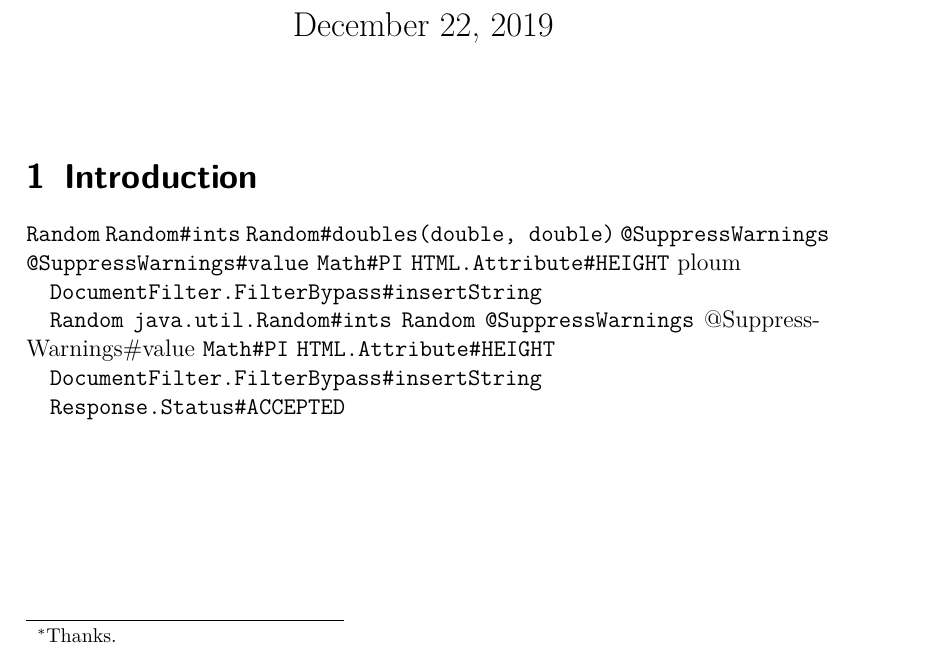
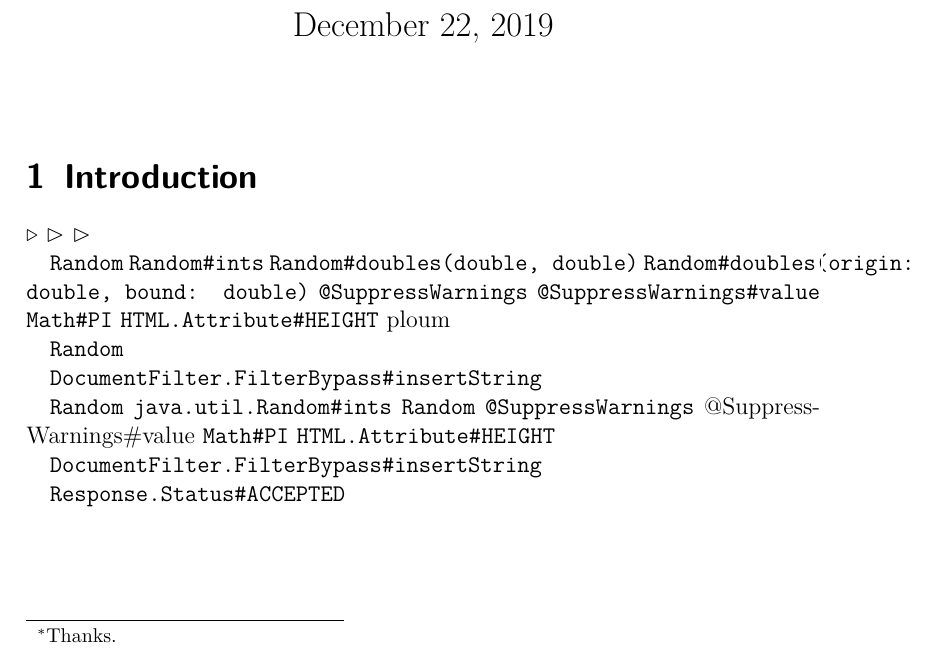
Before and after one commit to oliviercailloux/latex-template, a LaTeX document (article.tex, which reads preamble/jdoc.tex, preamble/math_mine.tex, preamble/packages.tex): part of the page, cut so that both start at the same text. Compiled offline with pdfLaTeX.

Commit message:
Jdoc, symbols…

```diff
--- a/article.tex
+++ b/article.tex
@@ -5,7 +5,7 @@
 \input{preamble/math_basics}
 \input{preamble/math_mine}
 %\input{preamble/draw}
-\input{preamble/refAPIcmds}
+\input{preamble/jdoc}
 
 %I find these settings useful in draft mode. Should be removed for final versions.
 	%Which line breaks are chosen: accept worse lines, therefore reducing risk of overfull lines. Default = 200.
@@ -34,20 +34,23 @@
 
 \section{Introduction}
 \label{sec:intro}
+$\triangleright$ $\rhd$ $\vartriangleright$
 
-\DeclareExpandableDocumentCommand{\refAPIBaseUrl}{}{https://docs.oracle.com/javase/8/docs/api/}
-\DeclareExpandableDocumentCommand{\refAPIParametersStyle}{}{hyphen}
-\jrefAPI{java.util/Random} \jrefAPI{java.util/Random\#ints()} \jrefAPI[show parameters]{java.util/Random\#doubles(double, double)} \jrefAPI{@java.lang/SuppressWarnings} \jrefAPI{@java.lang/SuppressWarnings\#value()}  \jrefAPI{java.lang/Math\#PI} \jrefAPI{javax.swing.text.html/HTML.Attribute\#HEIGHT} \jrefAPI[display string=ploum]{javax.swing.text.html/HTML.Attribute\#HEIGHT}
+\DeclareExpandableDocumentCommand{\jdocRefBaseUrl}{}{\jdocRefEightBaseUrl}
+\DeclareExpandableDocumentCommand{\jdocRefParametersStyle}{}{hyphen}
+\jdocRef{java.util/Random} \jdocRef{java.util/Random\#ints()} \jdocRef[show parameters]{java.util/Random\#doubles(double, double)} \jdocRef[show parameters, parameters text={origin: double, bound: double}]{java.util/Random\#doubles(double, double)} \jdocRef{@java.lang/SuppressWarnings} \jdocRef{@java.lang/SuppressWarnings\#value()} \jdocRef{java.lang/Math\#PI} \jdocRef{javax.swing.text.html/HTML.Attribute\#HEIGHT} \jdocRef[full text=ploum]{javax.swing.text.html/HTML.Attribute\#HEIGHT}
 
-\jrefAPI{javax.swing.text/DocumentFilter.FilterBypass\#insertString(int, java.lang.String, javax.swing.text.AttributeSet)}
+\jdocRef[base url = \jdocRefTwelveBaseUrl, parameters style = parenthesis]{java.base/java.util/Random}
 
-\DeclareExpandableDocumentCommand{\refAPIBaseUrl}{}{https://docs.oracle.com/en/java/javase/12/docs/api/}
-\DeclareExpandableDocumentCommand{\refAPIParametersStyle}{}{parenthesis}
-\jrefAPI{java.base/java.util/Random} \jrefAPI[show package]{java.base/java.util/Random\#ints()} \jrefAPI[show method = false]{java.base/java.util/Random\#doubles(double, double)} \jrefAPI{@java.base/java.lang/SuppressWarnings} \jrefAPI[typewriter = false]{@java.base/java.lang/SuppressWarnings\#value()} \jrefAPI{java.base/java.lang/Math\#PI} \jrefAPI{java.desktop/javax.swing.text.html/HTML.Attribute\#HEIGHT}
+\jdocRef{javax.swing.text/DocumentFilter.FilterBypass\#insertString(int, java.lang.String, javax.swing.text.AttributeSet)}
 
-\jrefAPI{java.desktop/javax.swing.text/DocumentFilter.FilterBypass\#insertString(int, java.lang.String, javax.swing.text.AttributeSet)}
+\DeclareExpandableDocumentCommand{\jdocRefBaseUrl}{}{\jdocRefTwelveBaseUrl}
+\DeclareExpandableDocumentCommand{\jdocRefParametersStyle}{}{parenthesis}
+\jdocRef{java.base/java.util/Random} \jdocRef[show package]{java.base/java.util/Random\#ints()} \jdocRef[show method = false]{java.base/java.util/Random\#doubles(double, double)} \jdocRef{@java.base/java.lang/SuppressWarnings} \jdocRef[typewriter = false]{@java.base/java.lang/SuppressWarnings\#value()} \jdocRef{java.base/java.lang/Math\#PI} \jdocRef{java.desktop/javax.swing.text.html/HTML.Attribute\#HEIGHT}
 
-\jrefAPI[base url = https://javadoc.io/static/javax.ws.rs/javax.ws.rs-api/2.1/, parameters style = hyphen]{javax.ws.rs.core/Response.Status\#ACCEPTED}
+\jdocRef{java.desktop/javax.swing.text/DocumentFilter.FilterBypass\#insertString(int, java.lang.String, javax.swing.text.AttributeSet)}
+
+\jdocRef[base url = https\string://javadoc.io/static/javax.ws.rs/javax.ws.rs-api/2.1/, parameters style = hyphen]{javax.ws.rs.core/Response.Status\#ACCEPTED}
 
 %\bibliography{bibl}
 
--- /dev/null
+++ b/preamble/jdoc.tex
@@ -0,0 +1,200 @@
+\usepackage{xstring}
+\usepackage{pgffor}
+
+\ExplSyntaxOn
+\NewDocumentCommand{\extractlast}{O{.}mo}
+ {
+  \seq_set_split:Nnn \l_stroobants_string_seq { #1 } { #2 }
+  \IfNoValueTF { #3 }
+   {
+    \seq_item:Nn \l_stroobants_string_seq { -1 }
+   }
+   {
+    \tl_set:Nx #3 { \seq_item:Nn \l_stroobants_string_seq { -1 } }
+   }
+ }
+\seq_new:N \l_stroobants_string_seq
+\ExplSyntaxOff
+
+\newbool{jdocRefTypewriter}
+\newbool{jdocRefShowPackage}
+\newbool{jdocRefShowField}
+\newbool{jdocRefShowMethod}
+\newbool{jdocRefShowParameters}
+\pgfkeys{
+	/jdocRef/.is family,
+	/jdocRef/.cd,
+	full text/.estore in = \jdocRefFullText,
+	parameters text/.estore in = \jdocRefParametersText,
+	base url/.estore in = \jdocRefBaseUrl,
+	parameters style/.estore in = \jdocRefParametersStyle,
+	typewriter/.is if = jdocRefTypewriter,
+	show package/.is if = jdocRefShowPackage,
+	show field/.is if = jdocRefShowField,
+	show method/.is if = jdocRefShowMethod,
+	show parameters/.is if = jdocRefShowParameters,
+	default/.style = {
+		full text =,
+		parameters text=,
+		typewriter = true,
+		show package = false,
+		show field = true,
+		show method = true,
+		show parameters = false,
+	},
+}
+
+%Thx https://tex.stackexchange.com/a/34318. TODO read https://tex.stackexchange.com/a/161982 .
+%Approach: define the following jdocRef macros. AtSign (starts with at); Module (before unique / or empty); Method (after unique # if has ( or empty); Field (after unique # if no ( or empty if no #); FQName (between / and # or after / or before # or everything); FQNameSlashes (FQName with slashes instead of dots); Class (between last dot and #).
+%The main argument specifies everything needed to build the URL and the default appearance (@ or no @…), except possibly for default global variables such as base url. The default appearance can be changed with keys.
+\newcommand{\jdocRef}[2][]{%
+	\pgfkeys{/jdocRef/.cd, default, #1}%
+	\edef\jdocRefFull{#2}%
+	\IfBeginWith{#2}{@}{%
+		\edef\jdocRefAtSign{@}%
+		\StrBehind{#2}{@}[\jdocRefWithoutAt]%
+	}{%
+		\edef\jdocRefAtSign{}%
+		\edef\jdocRefWithoutAt{#2}%
+	}%
+	\IfSubStr{#2}{/}{%
+	}{%
+		\typeout{Missing slash!}
+	}%
+	\StrBefore{\jdocRefWithoutAt}{/}[\jdocRefBeforeFirstSlash]%
+	\StrBehind{\jdocRefWithoutAt}{/}[\jdocRefAfterFirstSlash]%
+	\IfSubStr{\jdocRefAfterFirstSlash}{/}{%
+		\edef\jdocRefModule{\jdocRefBeforeFirstSlash}%
+		\StrBefore{\jdocRefAfterFirstSlash}{/}[\jdocRefPackage]%
+		\StrBehind{\jdocRefAfterFirstSlash}{/}[\jdocRefClassAndRest]%
+	}{%
+		\edef\jdocRefModule{}%
+		\edef\jdocRefPackage{\jdocRefBeforeFirstSlash}%
+		\edef\jdocRefClassAndRest{\jdocRefAfterFirstSlash}%
+	}%
+	\StrSubstitute{\jdocRefPackage}{.}{/}[\jdocRefPackageSlashes]%
+	\IfSubStr{#2}{\#}{%
+		\StrBehind{#2}{\#}[\jdocRefAfterSharp]%
+		\IfSubStr{\jdocRefAfterSharp}{(}{%
+			\StrBehind{#2}{\#}[\jdocRefMethodWithParameters]%
+		}{%
+			\edef\jdocRefMethodWithParameters{}%
+		}%
+	}{%
+		\edef\jdocRefMethodWithParameters{}%
+	}%
+	\StrSubstitute{\jdocRefMethodWithParameters}{ }{}[\jdocRefMethodWithParametersWithoutSpaces]%
+	\StrBefore{\jdocRefMethodWithParameters}{(}[\jdocRefMethodWithoutParameters]%
+	\IfSubStr{#2}{\#}{%
+		\StrBehind{#2}{\#}[\jdocRefAfterSharp]%
+		\IfSubStr{\jdocRefAfterSharp}{(}{%
+			\edef\jdocRefField{}%
+		}{%
+			\StrBehind{#2}{\#}[\jdocRefField]%
+		}%
+	}{%
+		\edef\jdocRefField{}%
+	}%
+	\IfSubStr{\jdocRefClassAndRest}{\#}{%
+		\StrBefore{\jdocRefClassAndRest}{\#}[\jdocRefClass]%
+	}{%
+		\edef\jdocRefClass{\jdocRefClassAndRest}%
+	}%
+	%
+	%\jdocRefPrintAll%
+	%
+	\edef\jdocRefTarget{\jdocRefBaseUrl}%
+	\IfEq{\jdocRefModule}{}{%
+	}{%
+		\appto\jdocRefTarget{\jdocRefModule}%
+		\appto\jdocRefTarget{/}%
+	}%
+	\appto\jdocRefTarget{\jdocRefPackageSlashes}%
+	\appto\jdocRefTarget{/}%
+	\appto\jdocRefTarget{\jdocRefClass}%
+	\appto\jdocRefTarget{.html}%
+	\IfEq{\jdocRefField}{}{%
+	}{%
+		\appto\jdocRefTarget{\#\jdocRefField}%
+	}%
+	\IfEq{\jdocRefMethodWithParametersWithoutSpaces}{}{%
+	}{%
+		\IfEq{\jdocRefParametersStyle}{hyphen}{%
+			\StrSubstitute{\jdocRefMethodWithParametersWithoutSpaces}{(}{-}[\jdocRefMethodWithParametersWithoutSpacesWithHyphens]%
+			\StrSubstitute{\jdocRefMethodWithParametersWithoutSpacesWithHyphens}{,}{-}[\jdocRefMethodWithParametersWithoutSpacesWithHyphens]%
+			\StrSubstitute{\jdocRefMethodWithParametersWithoutSpacesWithHyphens}{)}{-}[\jdocRefMethodWithParametersWithoutSpacesWithHyphens]%
+			\appto\jdocRefTarget{\#\jdocRefMethodWithParametersWithoutSpacesWithHyphens}%
+		}{%
+			\appto\jdocRefTarget{\#\jdocRefMethodWithParametersWithoutSpaces}%
+		}%
+	}%
+	%
+	\edef\jdocRefLinkText{}%
+	\appto\jdocRefLinkText{\jdocRefAtSign}%
+	\ifbool{jdocRefShowPackage}{%
+		\appto\jdocRefLinkText{\jdocRefPackage}%
+		\appto\jdocRefLinkText{.}%
+	}{%
+	}%
+	\appto\jdocRefLinkText{\jdocRefClass}%
+	\ifbool{jdocRefShowField}{%
+		\IfEq{\jdocRefField}{}{%
+		}{%
+			\appto\jdocRefLinkText{\#\jdocRefField}%
+		}%
+	}{%
+	}%
+	\ifbool{jdocRefShowMethod}{%
+		\ifbool{jdocRefShowParameters}{%
+			\IfEq{\jdocRefMethodWithParameters}{}{%
+			}{%
+				\IfEq{\jdocRefParametersText}{}{%
+					\appto\jdocRefLinkText{\#\jdocRefMethodWithParameters}%
+				}{%
+					\appto\jdocRefLinkText{\#\jdocRefMethodWithoutParameters}%
+					\appto\jdocRefLinkText{(}%
+					\appto\jdocRefLinkText{\jdocRefParametersText}%
+					\appto\jdocRefLinkText{)}%
+				}%
+			}%
+		}{%
+			\IfEq{\jdocRefMethodWithoutParameters}{}{%
+			}{%
+				\appto\jdocRefLinkText{\#\jdocRefMethodWithoutParameters}%
+			}%
+		}%
+	}{%
+	}%
+	%
+	\IfEq{\jdocRefFullText}{}{%
+		\ifbool{jdocRefTypewriter}{%
+			\href{\jdocRefTarget}{\texttt{\jdocRefLinkText}}%
+		}{%
+			\href{\jdocRefTarget}{\jdocRefLinkText}%
+		}%
+	}{%
+		\href{\jdocRefTarget}{\jdocRefFullText}%
+	}%
+}
+
+\newcommand{\jdocRefPrintAll}{%
+	\begin{description}
+		\item[BaseUrl] \foreach \sfx in {BaseUrl}{\csname jdocRef\sfx\endcsname}
+		\foreach \sfx in {Full, AtSign, Module, MethodWithParameters, MethodWithParametersWithoutSpaces, MethodWithoutParameters, Field, Package, PackageSlashes, Class}{\item[\sfx] \csname jdocRef\sfx\endcsname}
+	\end{description}%
+}
+
+\DeclareExpandableDocumentCommand{\jdocRefSevenBaseUrl}{}{https\string://docs.oracle.com/javase/7/docs/api/}
+\DeclareExpandableDocumentCommand{\jdocRefEightBaseUrl}{}{https\string://docs.oracle.com/javase/8/docs/api/}
+\DeclareExpandableDocumentCommand{\jdocRefNineBaseUrl}{}{https\string://docs.oracle.com/javase/9/docs/api/}
+\DeclareExpandableDocumentCommand{\jdocRefTenBaseUrl}{}{https\string://docs.oracle.com/javase/10/docs/api/}
+\DeclareExpandableDocumentCommand{\jdocRefElevenBaseUrl}{}{https\string://docs.oracle.com/en/java/javase/11/docs/api/}
+\DeclareExpandableDocumentCommand{\jdocRefTwelveBaseUrl}{}{https\string://docs.oracle.com/en/java/javase/12/docs/api/}
+\DeclareExpandableDocumentCommand{\jdocRefEESevenBaseUrl}{}{https\string://docs.oracle.com/javaee/7/api/}
+\DeclareExpandableDocumentCommand{\jdocRefEEEightBaseUrl}{}{https\string://javaee.github.io/javaee-spec/javadocs/}
+
+\DeclareExpandableDocumentCommand{\jdocRefBaseUrl}{}{\jdocRefTwelveBaseUrl}
+\DeclareExpandableDocumentCommand{\jdocRefParametersStyle}{}{parenthesis}
+
+%Standard HTML RenderKit : https://docs.oracle.com/javaee/7/javaserver-faces-2-2/renderkitdocs/HTML_BASIC/javax.faces.Inputjavax.faces.Text.html
+%\newcommand{\jsftag}[2][]{\jjdocRef{base url = https://docs.oracle.com/javaee/7/javaserver-faces-2-2/vdldocs-facelets/, full, prefix=:, #1}}
--- a/preamble/math_mine.tex
+++ b/preamble/math_mine.tex
@@ -19,6 +19,8 @@
 \NewDocumentCommand{\allargs}{}{S^*}
 \NewDocumentCommand{\args}{}{S}
 \NewDocumentCommand{\ar}{}{s}
+\NewDocumentCommand{\allprops}{}{T}
+\NewDocumentCommand{\prop}{}{t}
 \NewDocumentCommand{\ileadsto}{}{⇝}
 \NewDocumentCommand{\ibeatse}{}{⊳_\exists}
 \NewDocumentCommand{\nibeatse}{}{⋫_\exists}
--- a/preamble/packages.tex
+++ b/preamble/packages.tex
@@ -174,7 +173,7 @@
 		\usepackage{cleveref}
 	}{
 	}
-	\iftoggle{LCart}{
+	\nottoggle{LCposter}{
 	%Equations get numbers iff they are referenced. Loading order should be “amsmath → hyperref → cleveref → autonum”, according to autonum doc. Use this in preference to the showonlyrefs option from mathtools, see https://tex.stackexchange.com/q/459918 and autonum doc. See https://tex.stackexchange.com/a/285953 for the etex line. Incompatible with my version of tikzposter (produces “! Improper \prevdepth”).
 		\expandafter\def\csname ver@etex.sty\endcsname{3000/12/31}\let\globcount\newcount
 		\usepackage{autonum}
--- a/preamble/refAPIcmds.tex
+++ /dev/null
@@ -1,179 +0,0 @@
-\usepackage{xstring}
-\usepackage{pgffor}
-
-\ExplSyntaxOn
-\NewDocumentCommand{\extractlast}{O{.}mo}
- {
-  \seq_set_split:Nnn \l_stroobants_string_seq { #1 } { #2 }
-  \IfNoValueTF { #3 }
-   {
-    \seq_item:Nn \l_stroobants_string_seq { -1 }
-   }
-   {
-    \tl_set:Nx #3 { \seq_item:Nn \l_stroobants_string_seq { -1 } }
-   }
- }
-\seq_new:N \l_stroobants_string_seq
-\ExplSyntaxOff
-
-\newbool{refAPITypewriter}
-\newbool{refAPIShowPackage}
-\newbool{refAPIShowField}
-\newbool{refAPIShowMethod}
-\newbool{refAPIShowParameters}
-\pgfkeys{
-	/refAPI/.is family,
-	/refAPI/.cd,
-	display string/.estore in = \refAPIDisplayString,
-	base url/.estore in = \refAPIBaseUrl,
-	parameters style/.estore in = \refAPIParametersStyle,
-	typewriter/.is if = refAPITypewriter,
-	show package/.is if = refAPIShowPackage,
-	show field/.is if = refAPIShowField,
-	show method/.is if = refAPIShowMethod,
-	show parameters/.is if = refAPIShowParameters,
-	default/.style = {
-		display string =,
-		typewriter = true,
-		show package = false,
-		show field = true,
-		show method = true,
-		show parameters = false,
-	},
-}
-
-%Thx https://tex.stackexchange.com/a/34318
-%Approach: define the following refAPI macros. AtSign (starts with at); Module (before unique / or empty); Method (after unique # if has ( or empty); Field (after unique # if no ( or empty if no #); FQName (between / and # or after / or before # or everything); FQNameSlashes (FQName with slashes instead of dots); Class (between last dot and #).
-%The main argument specifies everything needed to build the URL and the default appearance (@ or no @…), except possibly for default global variables such as base url. The default appearance can be changed with keys.
-\newcommand{\jrefAPI}[2][]{%
-	\pgfkeys{/refAPI/.cd, default, #1}%
-	\edef\refAPIFull{#2}%
-	\IfBeginWith{#2}{@}{%
-		\edef\refAPIAtSign{@}%
-		\StrBehind{#2}{@}[\refAPIWithoutAt]%
-	}{%
-		\edef\refAPIAtSign{}%
-		\edef\refAPIWithoutAt{#2}%
-	}%
-	\IfSubStr{#2}{/}{%
-	}{%
-		\typeout{Missing slash!}
-	}%
-	\StrBefore{\refAPIWithoutAt}{/}[\refAPIBeforeFirstSlash]%
-	\StrBehind{\refAPIWithoutAt}{/}[\refAPIAfterFirstSlash]%
-	\IfSubStr{\refAPIAfterFirstSlash}{/}{%
-		\edef\refAPIModule{\refAPIBeforeFirstSlash}%
-		\StrBefore{\refAPIAfterFirstSlash}{/}[\refAPIPackage]%
-		\StrBehind{\refAPIAfterFirstSlash}{/}[\refAPIClassAndRest]%
-	}{%
-		\edef\refAPIModule{}%
-		\edef\refAPIPackage{\refAPIBeforeFirstSlash}%
-		\edef\refAPIClassAndRest{\refAPIAfterFirstSlash}%
-	}%
-	\StrSubstitute{\refAPIPackage}{.}{/}[\refAPIPackageSlashes]%
-	\IfSubStr{#2}{\#}{%
-		\StrBehind{#2}{\#}[\refAPIAfterSharp]%
-		\IfSubStr{\refAPIAfterSharp}{(}{%
-			\StrBehind{#2}{\#}[\refAPIMethodWithParameters]%
-		}{%
-			\edef\refAPIMethodWithParameters{}%
-		}%
-	}{%
-		\edef\refAPIMethodWithParameters{}%
-	}%
-	\StrSubstitute{\refAPIMethodWithParameters}{ }{}[\refAPIMethodWithParametersWithoutSpaces]%
-	\StrBefore{\refAPIMethodWithParameters}{(}[\refAPIMethodWithoutParameters]%
-	\IfSubStr{#2}{\#}{%
-		\StrBehind{#2}{\#}[\refAPIAfterSharp]%
-		\IfSubStr{\refAPIAfterSharp}{(}{%
-			\edef\refAPIField{}%
-		}{%
-			\StrBehind{#2}{\#}[\refAPIField]%
-		}%
-	}{%
-		\edef\refAPIField{}%
-	}%
-	\IfSubStr{\refAPIClassAndRest}{\#}{%
-		\StrBefore{\refAPIClassAndRest}{\#}[\refAPIClass]%
-	}{%
-		\edef\refAPIClass{\refAPIClassAndRest}%
-	}%
-	%
-	%\refAPIPrintAll%
-	%
-	\edef\refAPITarget{\refAPIBaseUrl}%
-	\IfEq{\refAPIModule}{}{%
-	}{%
-		\appto\refAPITarget{\refAPIModule}%
-		\appto\refAPITarget{/}%
-	}%
-	\appto\refAPITarget{\refAPIPackageSlashes}%
-	\appto\refAPITarget{/}%
-	\appto\refAPITarget{\refAPIClass}%
-	\appto\refAPITarget{.html}%
-	\IfEq{\refAPIField}{}{%
-	}{%
-		\appto\refAPITarget{\#\refAPIField}%
-	}%
-	\IfEq{\refAPIMethodWithParametersWithoutSpaces}{}{%
-	}{%
-		\IfEq{\refAPIParametersStyle}{hyphen}{%
-			\StrSubstitute{\refAPIMethodWithParametersWithoutSpaces}{(}{-}[\refAPIMethodWithParametersWithoutSpacesWithHyphens]%
-			\StrSubstitute{\refAPIMethodWithParametersWithoutSpacesWithHyphens}{,}{-}[\refAPIMethodWithParametersWithoutSpacesWithHyphens]%
-			\StrSubstitute{\refAPIMethodWithParametersWithoutSpacesWithHyphens}{)}{-}[\refAPIMethodWithParametersWithoutSpacesWithHyphens]%
-			\appto\refAPITarget{\#\refAPIMethodWithParametersWithoutSpacesWithHyphens}%
-		}{%
-			\appto\refAPITarget{\#\refAPIMethodWithParametersWithoutSpaces}%
-		}%
-	}%
-	%
-	\edef\refAPILinkText{}%
-	\appto\refAPILinkText{\refAPIAtSign}%
-	\ifbool{refAPIShowPackage}{%
-		\appto\refAPILinkText{\refAPIPackage}%
-		\appto\refAPILinkText{.}%
-	}{%
-	}%
-	\appto\refAPILinkText{\refAPIClass}%
-	\ifbool{refAPIShowField}{%
-		\IfEq{\refAPIField}{}{%
-		}{%
-			\appto\refAPILinkText{\#\refAPIField}%
-		}%
-	}{%
-	}%
-	\ifbool{refAPIShowMethod}{%
-		\ifbool{refAPIShowParameters}{%
-			\IfEq{\refAPIMethodWithParameters}{}{%
-			}{%
-				\appto\refAPILinkText{\#\refAPIMethodWithParameters}%
-			}%
-		}{%
-			\IfEq{\refAPIMethodWithoutParameters}{}{%
-			}{%
-				\appto\refAPILinkText{\#\refAPIMethodWithoutParameters}%
-			}%
-		}%
-	}{%
-	}%
-	%
-	\IfEq{\refAPIDisplayString}{}{%
-		\ifbool{refAPITypewriter}{%
-			\href{\refAPITarget}{\texttt{\refAPILinkText}}%
-		}{%
-			\href{\refAPITarget}{\refAPILinkText}%
-		}%
-	}{%
-		\href{\refAPITarget}{\refAPIDisplayString}%
-	}%
-}
-
-\newcommand{\refAPIPrintAll}{%
-	\begin{description}
-		\item[BaseUrl] \foreach \sfx in {BaseUrl}{\csname refAPI\sfx\endcsname}
-		\foreach \sfx in {Full, AtSign, Module, MethodWithParameters, MethodWithParametersWithoutSpaces, MethodWithoutParameters, Field, Package, PackageSlashes, Class}{\item[\sfx] \csname refAPI\sfx\endcsname}
-	\end{description}%
-}
-
-%Standard HTML RenderKit : https://docs.oracle.com/javaee/7/javaserver-faces-2-2/renderkitdocs/HTML_BASIC/javax.faces.Inputjavax.faces.Text.html
-%\newcommand{\jsftag}[2][]{\jrefAPI{base url = https://docs.oracle.com/javaee/7/javaserver-faces-2-2/vdldocs-facelets/, full, prefix=:, #1}}
```
Also changed, not shown: poster.tex (+3 -1 lines), preamble/redac.tex (+3 -3 lines), presentation.tex (+6 -5 lines), graphics/Dauphine-Blanc.eps (added), graphics/Dauphine-Blanc.png (added), graphics/Dauphine-Bleu.eps (added), graphics/Dauphine-Bleu.png (added), graphics/Dauphine-Noir.eps (added), graphics/Dauphine-Noir.png (added), preamble/packages.tex (3 more changed lines).
